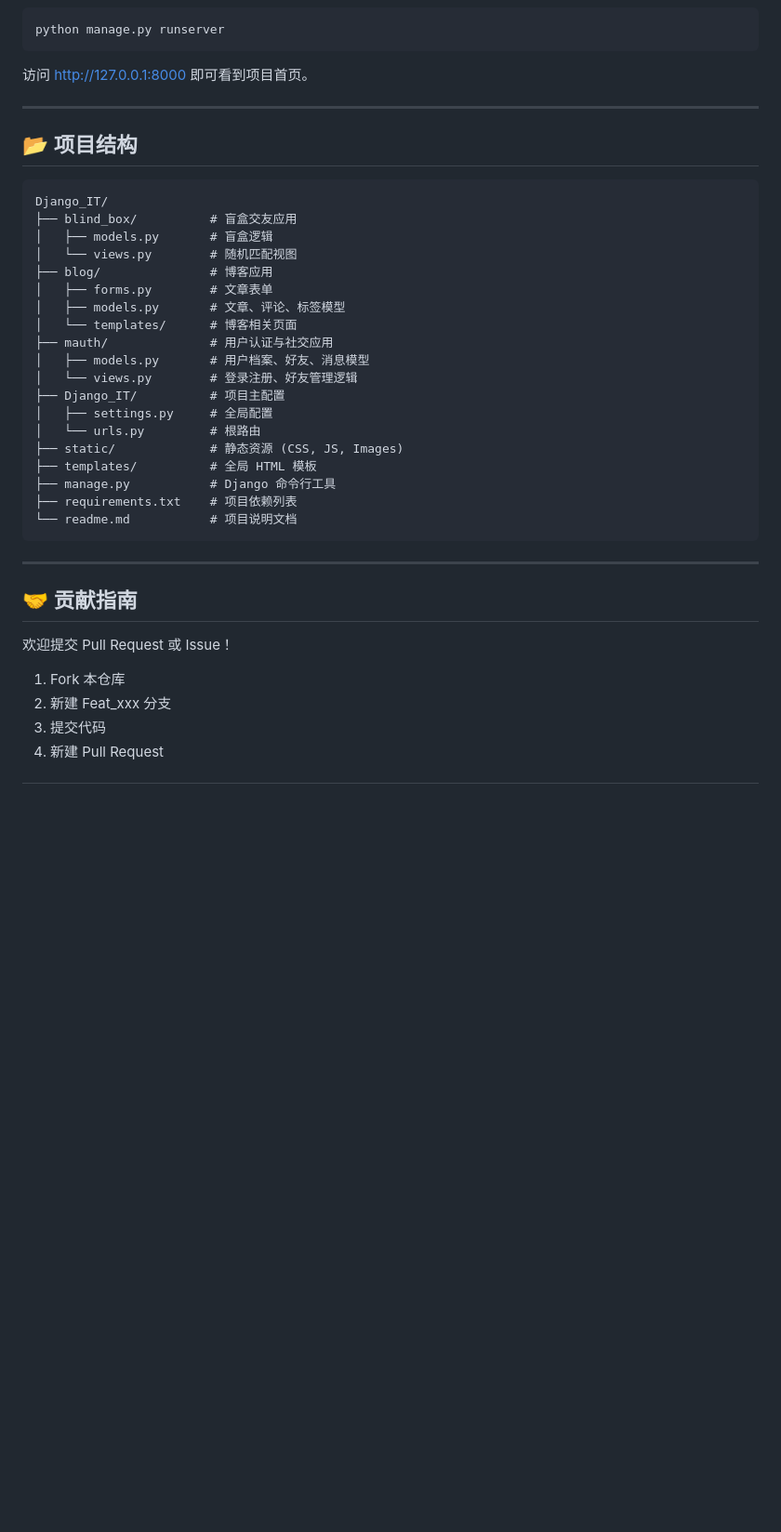
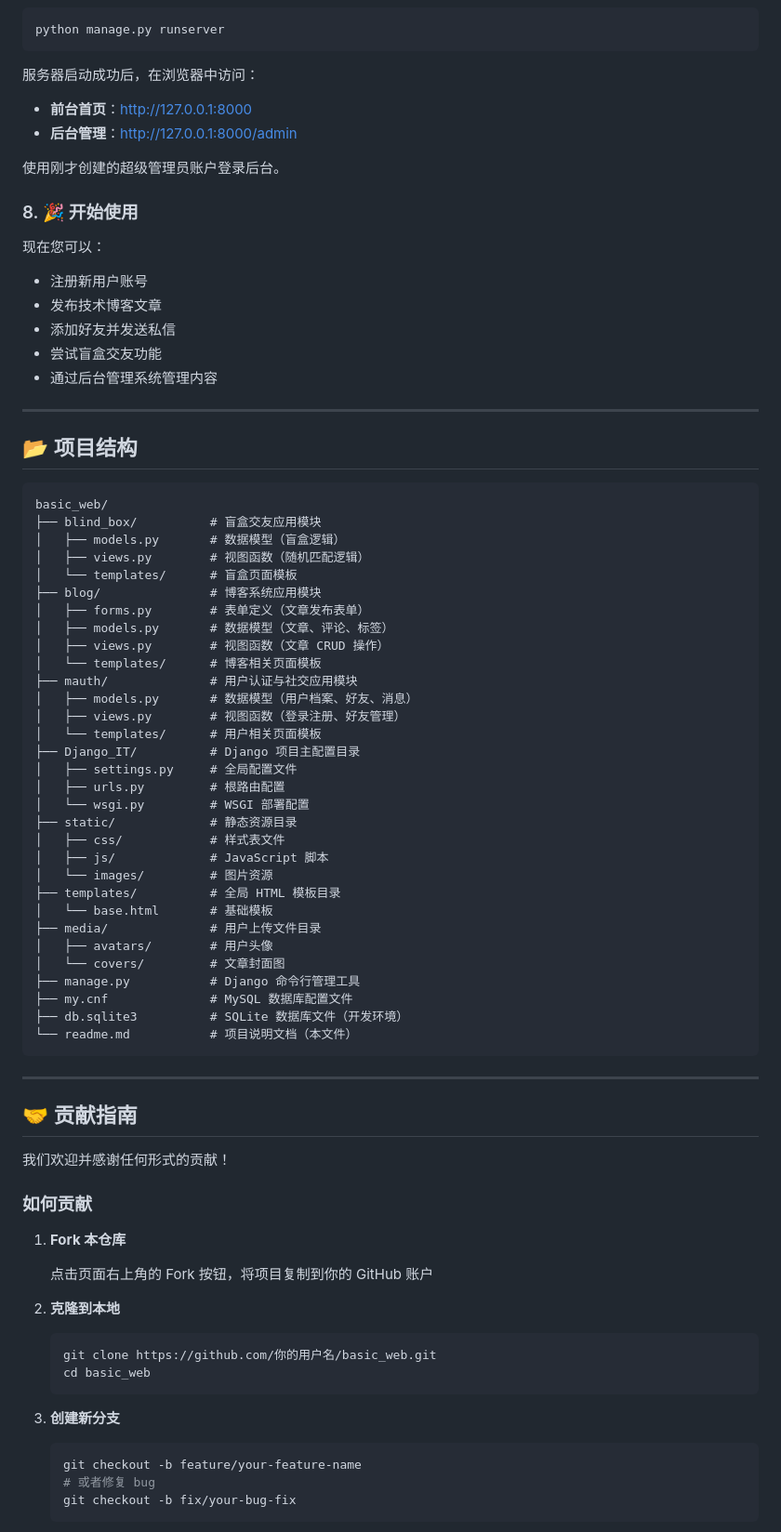
Before and after one commit to zvdfgb/basic_web, a Markdown page: readme.md, the part around one of its changes. Shown at 93% size. Drawn GitHub-style; blank space fills up the shorter version.

Commit message:
更新中文 README - 改进格式和内容
Co-authored-by: zvdfgb <222746007+zvdfgb@users.noreply.github.com>

````diff
--- a/readme.md
+++ b/readme.md
@@ -124,41 +180,82 @@ python manage.py createsuperuser
 ```bash
 python manage.py runserver
 ```
-访问 http://127.0.0.1:8000 即可看到项目首页。
+
+服务器启动成功后，在浏览器中访问：
+- **前台首页**：http://127.0.0.1:8000
+- **后台管理**：http://127.0.0.1:8000/admin
+
+使用刚才创建的超级管理员账户登录后台。
+
+### 8. 🎉 开始使用
+
+现在您可以：
+- 注册新用户账号
+- 发布技术博客文章
+- 添加好友并发送私信
+- 尝试盲盒交友功能
+- 通过后台管理系统管理内容
 
 ---
 
 ## 📂 项目结构
 
 ```text
-Django_IT/
-├── blind_box/          # 盲盒交友应用
-│   ├── models.py       # 盲盒逻辑
-│   └── views.py        # 随机匹配视图
-├── blog/               # 博客应用
-│   ├── forms.py        # 文章表单
-│   ├── models.py       # 文章、评论、标签模型
-│   └── templates/      # 博客相关页面
-├── mauth/              # 用户认证与社交应用
-│   ├── models.py       # 用户档案、好友、消息模型
-│   └── views.py        # 登录注册、好友管理逻辑
-├── Django_IT/          # 项目主配置
-│   ├── settings.py     # 全局配置
-│   └── urls.py         # 根路由
-├── static/             # 静态资源 (CSS, JS, Images)
-├── templates/          # 全局 HTML 模板
-├── manage.py           # Django 命令行工具
-├── requirements.txt    # 项目依赖列表
-└── readme.md           # 项目说明文档
+basic_web/
+├── blind_box/          # 盲盒交友应用模块
+│   ├── models.py       # 数据模型（盲盒逻辑）
+│   ├── views.py        # 视图函数（随机匹配逻辑）
+│   └── templates/      # 盲盒页面模板
+├── blog/               # 博客系统应用模块
+│   ├── forms.py        # 表单定义（文章发布表单）
+│   ├── models.py       # 数据模型（文章、评论、标签）
+│   ├── views.py        # 视图函数（文章 CRUD 操作）
+│   └── templates/      # 博客相关页面模板
+├── mauth/              # 用户认证与社交应用模块
+│   ├── models.py       # 数据模型（用户档案、好友、消息）
+│   ├── views.py        # 视图函数（登录注册、好友管理）
+│   └── templates/      # 用户相关页面模板
+├── Django_IT/          # Django 项目主配置目录
+│   ├── settings.py     # 全局配置文件
+│   ├── urls.py         # 根路由配置
+│   └── wsgi.py         # WSGI 部署配置
+├── static/             # 静态资源目录
+│   ├── css/            # 样式表文件
+│   ├── js/             # JavaScript 脚本
+│   └── images/         # 图片资源
+├── templates/          # 全局 HTML 模板目录
+│   └── base.html       # 基础模板
+├── media/              # 用户上传文件目录
+│   ├── avatars/        # 用户头像
+│   └── covers/         # 文章封面图
+├── manage.py           # Django 命令行管理工具
+├── my.cnf              # MySQL 数据库配置文件
+├── db.sqlite3          # SQLite 数据库文件（开发环境）
+└── readme.md           # 项目说明文档（本文件）
 ```
 
 ---
 
 ## 🤝 贡献指南
 
-欢迎提交 Pull Request 或 Issue！
+我们欢迎并感谢任何形式的贡献！
 
-1. Fork 本仓库
-2. 新建 Feat_xxx 分支
-3. 提交代码
-4. 新建 Pull Request
+### 如何贡献
+
+1. **Fork 本仓库**
+
+   点击页面右上角的 Fork 按钮，将项目复制到你的 GitHub 账户
+
+2. **克隆到本地**
+   ```bash
+   git clone https://github.com/你的用户名/basic_web.git
+   cd basic_web
+   ```
+
+3. **创建新分支**
+   ```bash
+   git checkout -b feature/your-feature-name
+   # 或者修复 bug
+   git checkout -b fix/your-bug-fix
+   ```
+
````
Also changed, not shown: other parts of readme.md (+146 -28 lines).
